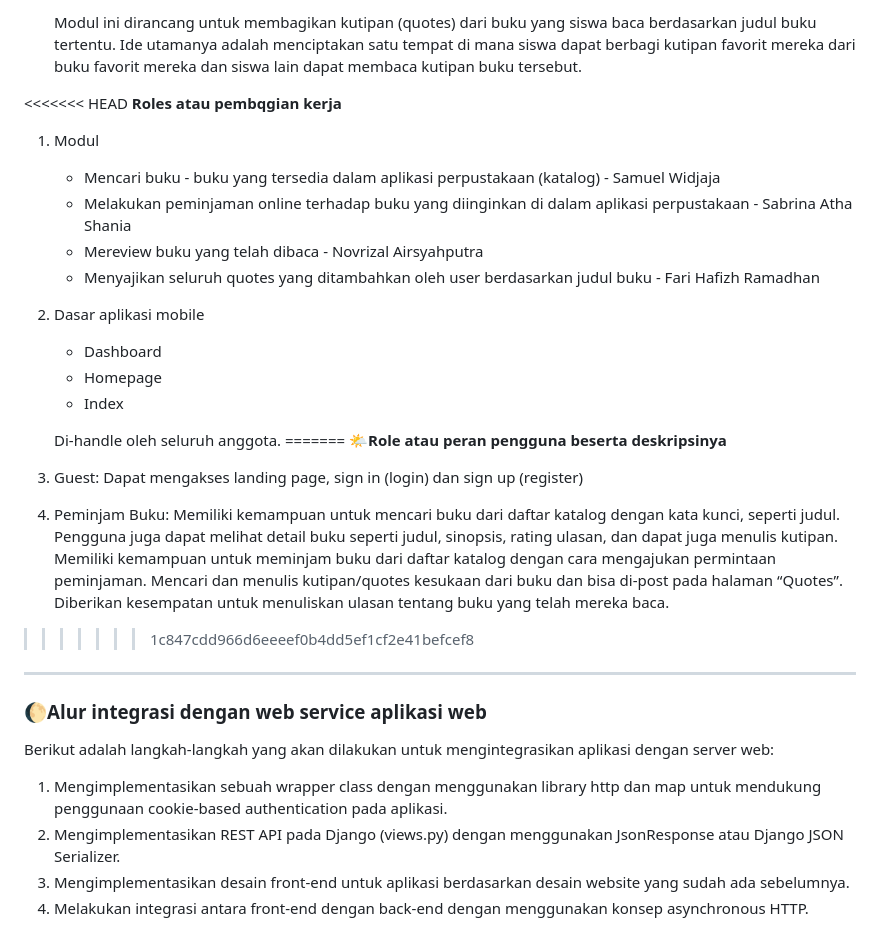
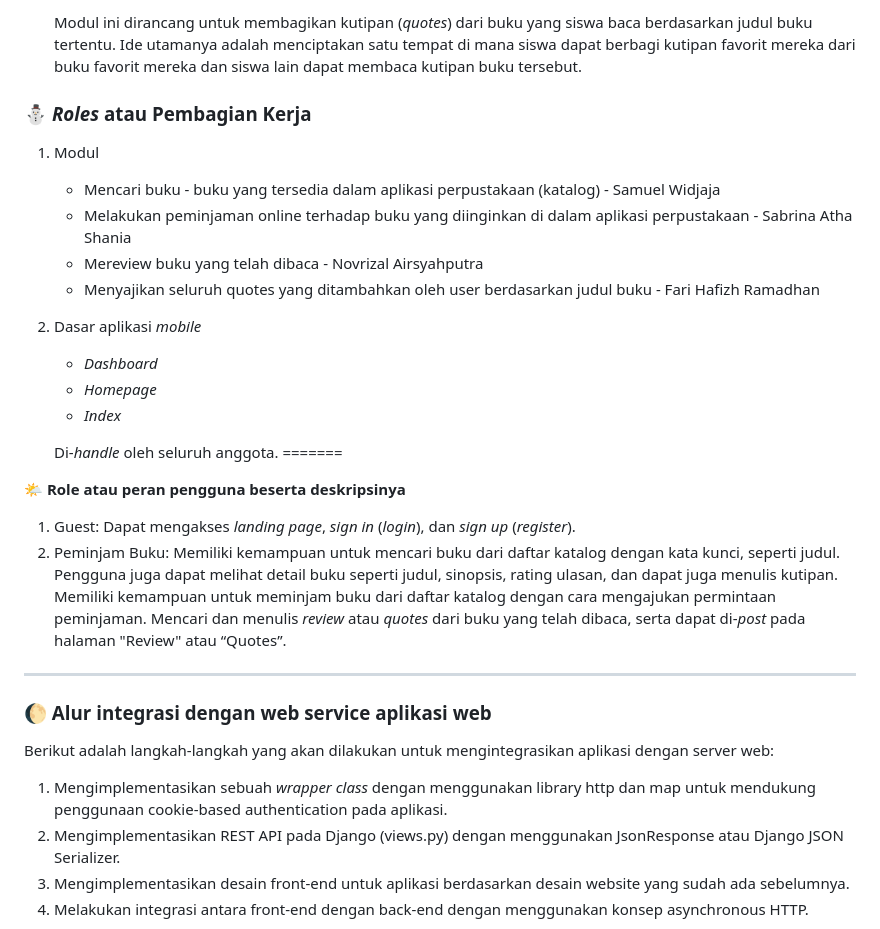
Before and after one commit to mutualibri/mutualibri, a Markdown page: README.md, the part around one of its changes. Drawn GitHub-style.

```diff
--- a/README.md
+++ b/README.md
@@ -74,8 +73,7 @@ Aplikasi mobile ini akan terdiri dari 4 modul, di antaranya sebagai berikut.
 
-    Modul ini dirancang untuk membagikan kutipan (quotes) dari buku yang siswa baca berdasarkan judul buku tertentu. Ide utamanya adalah menciptakan satu tempat di mana siswa dapat berbagi kutipan favorit mereka dari buku favorit mereka dan siswa lain dapat membaca kutipan buku tersebut.
+    Modul ini dirancang untuk membagikan kutipan (_quotes_) dari buku yang siswa baca berdasarkan judul buku tertentu. Ide utamanya adalah menciptakan satu tempat di mana siswa dapat berbagi kutipan favorit mereka dari buku favorit mereka dan siswa lain dapat membaca kutipan buku tersebut.
 
-<<<<<<< HEAD
-**Roles atau pembqgian kerja**
+### ⛄ _Roles_ atau Pembagian Kerja
 
 1. Modul
     * Mencari buku - buku yang tersedia dalam aplikasi perpustakaan (katalog) - Samuel Widjaja
@@ -83,25 +81,25 @@ Aplikasi mobile ini akan terdiri dari 4 modul, di antaranya sebagai berikut.
     * Mereview buku yang telah dibaca - Novrizal Airsyahputra
     * Menyajikan seluruh quotes yang ditambahkan oleh user berdasarkan judul buku - Fari Hafizh Ramadhan
 
-2. Dasar aplikasi mobile
-    * Dashboard
-    * Homepage
-    * Index
+2. Dasar aplikasi _mobile_
+    * _Dashboard_
+    * _Homepage_
+    * _Index_
 
-    Di-handle oleh seluruh anggota.
+    Di-_handle_ oleh seluruh anggota.
 =======
-**🌤️Role atau peran pengguna beserta deskripsinya**
 
-1. Guest: Dapat mengakses landing page, sign in (login) dan sign up (register)
-2. Peminjam Buku: Memiliki kemampuan untuk mencari buku dari daftar katalog dengan kata kunci, seperti judul. Pengguna juga dapat melihat detail buku seperti judul, sinopsis, rating ulasan, dan dapat juga menulis kutipan. Memiliki kemampuan untuk meminjam buku dari daftar katalog dengan cara mengajukan permintaan peminjaman. Mencari dan menulis kutipan/quotes kesukaan dari buku dan bisa di-post pada halaman “Quotes”. Diberikan kesempatan untuk menuliskan ulasan tentang buku yang telah mereka baca.
->>>>>>> 1c847cdd966d6eeeef0b4dd5ef1cf2e41befcef8
+**🌤️ Role atau peran pengguna beserta deskripsinya**
+
+1. Guest: Dapat mengakses _landing page_, _sign in_ (_login_), dan _sign up_ (_register_).
+2. Peminjam Buku: Memiliki kemampuan untuk mencari buku dari daftar katalog dengan kata kunci, seperti judul. Pengguna juga dapat melihat detail buku seperti judul, sinopsis, rating ulasan, dan dapat juga menulis kutipan. Memiliki kemampuan untuk meminjam buku dari daftar katalog dengan cara mengajukan permintaan peminjaman. Mencari dan menulis _review_ atau _quotes_ dari buku yang telah dibaca, serta dapat di-_post_ pada halaman "Review" atau “Quotes”.
 
 ---
 
-### 🌔Alur integrasi dengan web service aplikasi web
+### 🌔 Alur integrasi dengan web service aplikasi web
 
 Berikut adalah langkah-langkah yang akan dilakukan untuk mengintegrasikan aplikasi dengan server web:
-1. Mengimplementasikan sebuah wrapper class dengan menggunakan library http dan map untuk mendukung penggunaan cookie-based authentication pada aplikasi.
+1. Mengimplementasikan sebuah _wrapper class_ dengan menggunakan library http dan map untuk mendukung penggunaan cookie-based authentication pada aplikasi.
 2. Mengimplementasikan REST API pada Django (views.py) dengan menggunakan JsonResponse atau Django JSON Serializer.
 3. Mengimplementasikan desain front-end untuk aplikasi berdasarkan desain website yang sudah ada sebelumnya.
 4. Melakukan integrasi antara front-end dengan back-end dengan menggunakan konsep asynchronous HTTP.
```
Also changed, not shown: other parts of README.md (+13 -14 lines).
